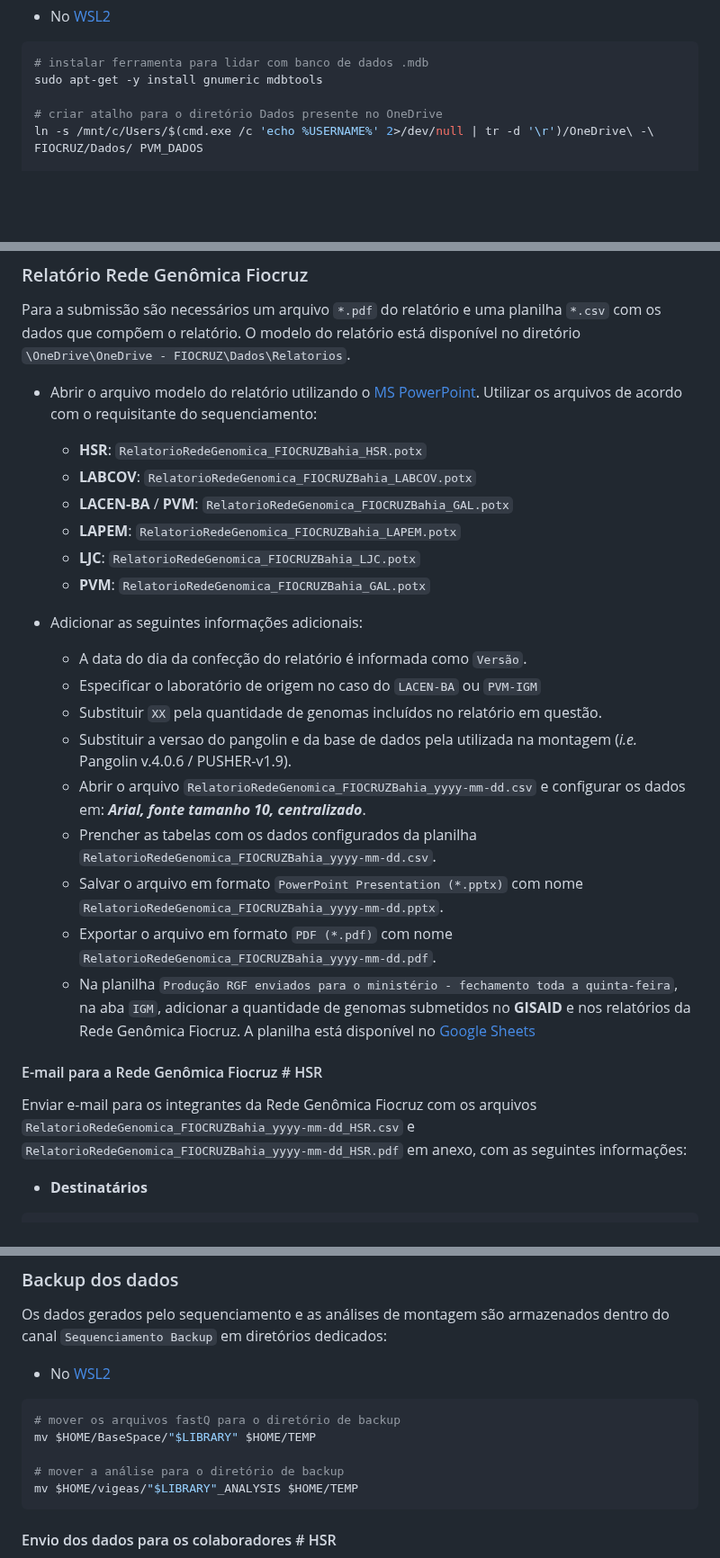
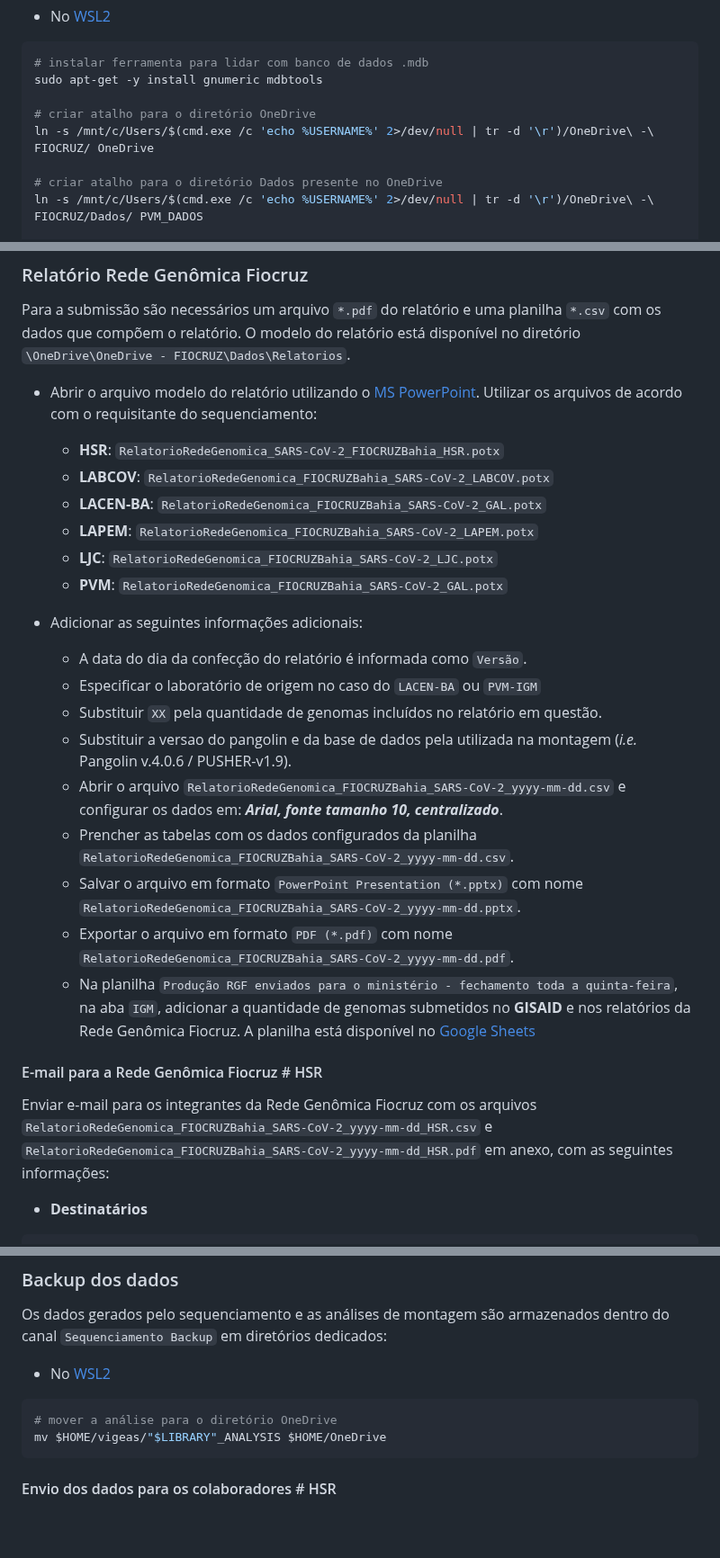
Before and after one commit to pvm-igm/pvm-igm.github.io, a Markdown page: reports/pvm_sarscov2.md, 3 parts joined by grey strips. Shown at 90% size. GitHub-like rendering; blank space fills up the shorter version.

````diff
--- a/reports/pvm_sarscov2.md
+++ b/reports/pvm_sarscov2.md
@@ -74,6 +74,9 @@ Após criar atalhos no [OneDrive][https://github.com/pvm-igm/pvm-igm.github.io/b
 ```bash
 # instalar ferramenta para lidar com banco de dados .mdb
 sudo apt-get -y install gnumeric mdbtools
+
+# criar atalho para o diretório OneDrive
+ln -s /mnt/c/Users/$(cmd.exe /c 'echo %USERNAME%' 2>/dev/null | tr -d '\r')/OneDrive\ -\ FIOCRUZ/ OneDrive
 
 # criar atalho para o diretório Dados presente no OneDrive
 ln -s /mnt/c/Users/$(cmd.exe /c 'echo %USERNAME%' 2>/dev/null | tr -d '\r')/OneDrive\ -\ FIOCRUZ/Dados/ PVM_DADOS
@@ -540,27 +545,27 @@ Nossa equipe está à disposição para quaisquer esclarecimentos adicionais sob
 Para a submissão são necessários um arquivo `*.pdf` do relatório e uma planilha `*.csv` com os dados que compõem o relatório. O modelo do relatório está disponível no diretório `\OneDrive\OneDrive - FIOCRUZ\Dados\Relatorios`.
 
 - Abrir o arquivo modelo do relatório utilizando o [MS PowerPoint][https://github.com/pvm-igm/pvm-igm.github.io/blob/main/reports/pvm_sarscov2.md#programas-necess%C3%A1rios]. Utilizar os arquivos de acordo com o requisitante do sequenciamento:
-  - **HSR**: `RelatorioRedeGenomica_FIOCRUZBahia_HSR.potx`
-  - **LABCOV**: `RelatorioRedeGenomica_FIOCRUZBahia_LABCOV.potx`
-  - **LACEN-BA** / **PVM**: `RelatorioRedeGenomica_FIOCRUZBahia_GAL.potx`
-  - **LAPEM**: `RelatorioRedeGenomica_FIOCRUZBahia_LAPEM.potx`
-  - **LJC**: `RelatorioRedeGenomica_FIOCRUZBahia_LJC.potx`
-  - **PVM**: `RelatorioRedeGenomica_FIOCRUZBahia_GAL.potx`
+  - **HSR**: `RelatorioRedeGenomica_SARS-CoV-2_FIOCRUZBahia_HSR.potx`
+  - **LABCOV**: `RelatorioRedeGenomica_FIOCRUZBahia_SARS-CoV-2_LABCOV.potx`
+  - **LACEN-BA**: `RelatorioRedeGenomica_FIOCRUZBahia_SARS-CoV-2_GAL.potx`
+  - **LAPEM**: `RelatorioRedeGenomica_FIOCRUZBahia_SARS-CoV-2_LAPEM.potx`
+  - **LJC**: `RelatorioRedeGenomica_FIOCRUZBahia_SARS-CoV-2_LJC.potx`
+  - **PVM**: `RelatorioRedeGenomica_FIOCRUZBahia_SARS-CoV-2_GAL.potx`
 
 - Adicionar as seguintes informações adicionais:
   - A data do dia da confecção do relatório é informada como `Versão`.
   - Especificar o laboratório de origem no caso do `LACEN-BA` ou `PVM-IGM`
   - Substituir `XX` pela quantidade de genomas incluídos no relatório em questão.
   - Substituir a versao do pangolin e da base de dados pela utilizada na montagem (*i.e.* Pangolin v.4.0.6 / PUSHER-v1.9).
-  - Abrir o arquivo `RelatorioRedeGenomica_FIOCRUZBahia_yyyy-mm-dd.csv` e configurar os dados em: ***Arial, fonte tamanho 10, centralizado***.
-  - Prencher as tabelas com os dados configurados da planilha `RelatorioRedeGenomica_FIOCRUZBahia_yyyy-mm-dd.csv`.
-  - Salvar o arquivo em formato `PowerPoint Presentation (*.pptx)` com nome `RelatorioRedeGenomica_FIOCRUZBahia_yyyy-mm-dd.pptx`.
-  - Exportar o arquivo em formato `PDF (*.pdf)` com nome `RelatorioRedeGenomica_FIOCRUZBahia_yyyy-mm-dd.pdf`.
+  - Abrir o arquivo `RelatorioRedeGenomica_FIOCRUZBahia_SARS-CoV-2_yyyy-mm-dd.csv` e configurar os dados em: ***Arial, fonte tamanho 10, centralizado***.
+  - Prencher as tabelas com os dados configurados da planilha `RelatorioRedeGenomica_FIOCRUZBahia_SARS-CoV-2_yyyy-mm-dd.csv`.
+  - Salvar o arquivo em formato `PowerPoint Presentation (*.pptx)` com nome `RelatorioRedeGenomica_FIOCRUZBahia_SARS-CoV-2_yyyy-mm-dd.pptx`.
+  - Exportar o arquivo em formato `PDF (*.pdf)` com nome `RelatorioRedeGenomica_FIOCRUZBahia_SARS-CoV-2_yyyy-mm-dd.pdf`.
   - Na planilha `Produção RGF enviados para o ministério - fechamento toda a quinta-feira`, na aba `IGM`, adicionar a quantidade de genomas submetidos no **GISAID** e nos relatórios da Rede Genômica Fiocruz. A planilha está disponível no [Google Sheets](https://docs.google.com/spreadsheets/d/1UXb4GcDQ7iKnM92Z20iJaxWWgyw536H0By7RdrsqkRc/edit?pli=1#gid=0)
 
 #### E-mail para a Rede Genômica Fiocruz # HSR
 
-Enviar e-mail para os integrantes da Rede Genômica Fiocruz com os arquivos `RelatorioRedeGenomica_FIOCRUZBahia_yyyy-mm-dd_HSR.csv` e `RelatorioRedeGenomica_FIOCRUZBahia_yyyy-mm-dd_HSR.pdf` em anexo, com as seguintes informações:
+Enviar e-mail para os integrantes da Rede Genômica Fiocruz com os arquivos `RelatorioRedeGenomica_FIOCRUZBahia_SARS-CoV-2_yyyy-mm-dd_HSR.csv` e `RelatorioRedeGenomica_FIOCRUZBahia_SARS-CoV-2_yyyy-mm-dd_HSR.pdf` em anexo, com as seguintes informações:
 
 - **Destinatários**
 
@@ -639,11 +644,8 @@ Os dados gerados pelo sequenciamento e as análises de montagem são armazenados
 - No [WSL2][https://github.com/pvm-igm/pvm-igm.github.io/blob/main/reports/pvm_sarscov2.md#programas-necess%C3%A1rios]
 
 ```bash
-# mover os arquivos fastQ para o diretório de backup
-mv $HOME/BaseSpace/"$LIBRARY" $HOME/TEMP
-
-# mover a análise para o diretório de backup
-mv $HOME/vigeas/"$LIBRARY"_ANALYSIS $HOME/TEMP
+# mover a análise para o diretório OneDrive
+mv $HOME/vigeas/"$LIBRARY"_ANALYSIS $HOME/OneDrive
 ```
 
 #### Envio dos dados para os colaboradores # HSR
````
Also changed, not shown: other parts of reports/pvm_sarscov2.md (+6 -4 lines).
